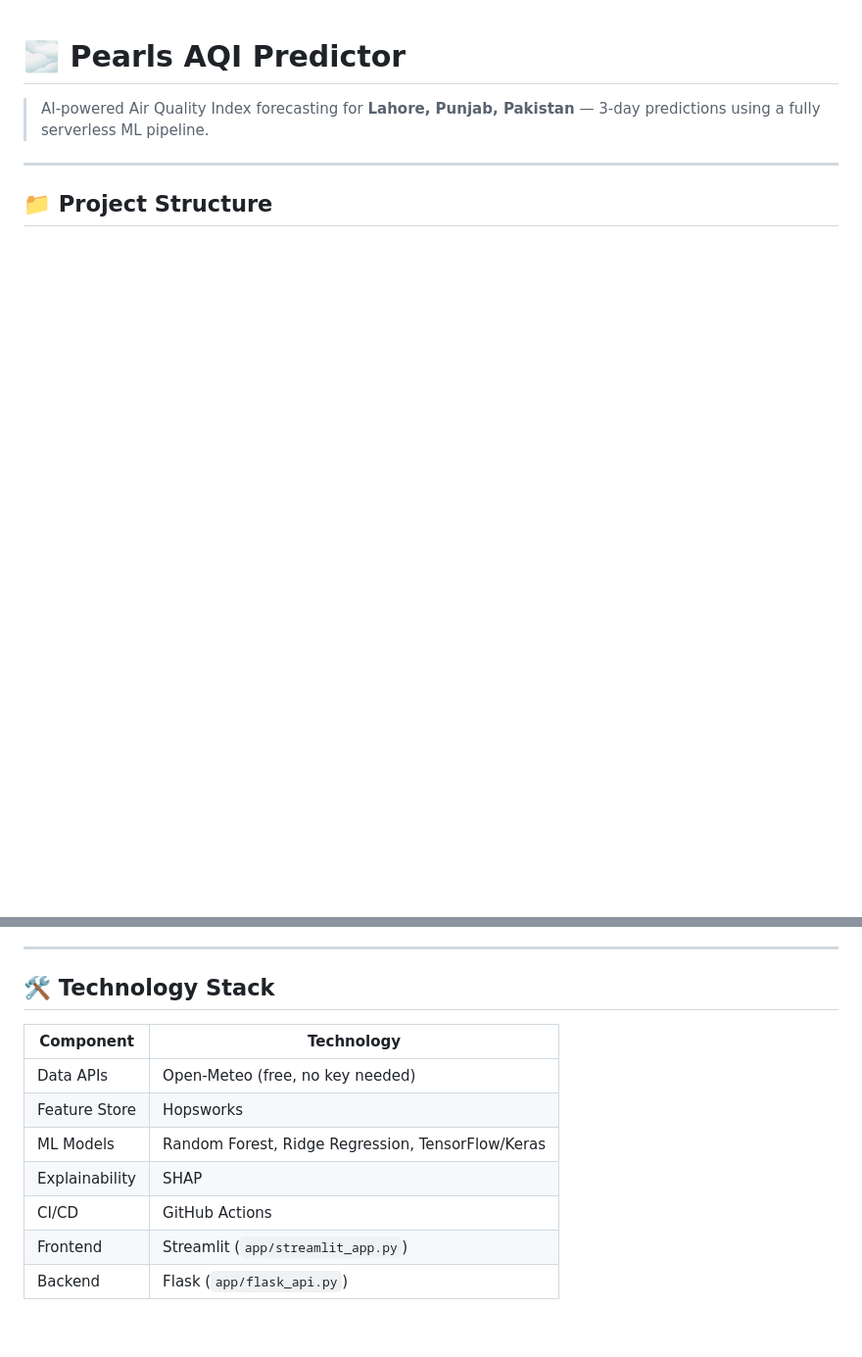
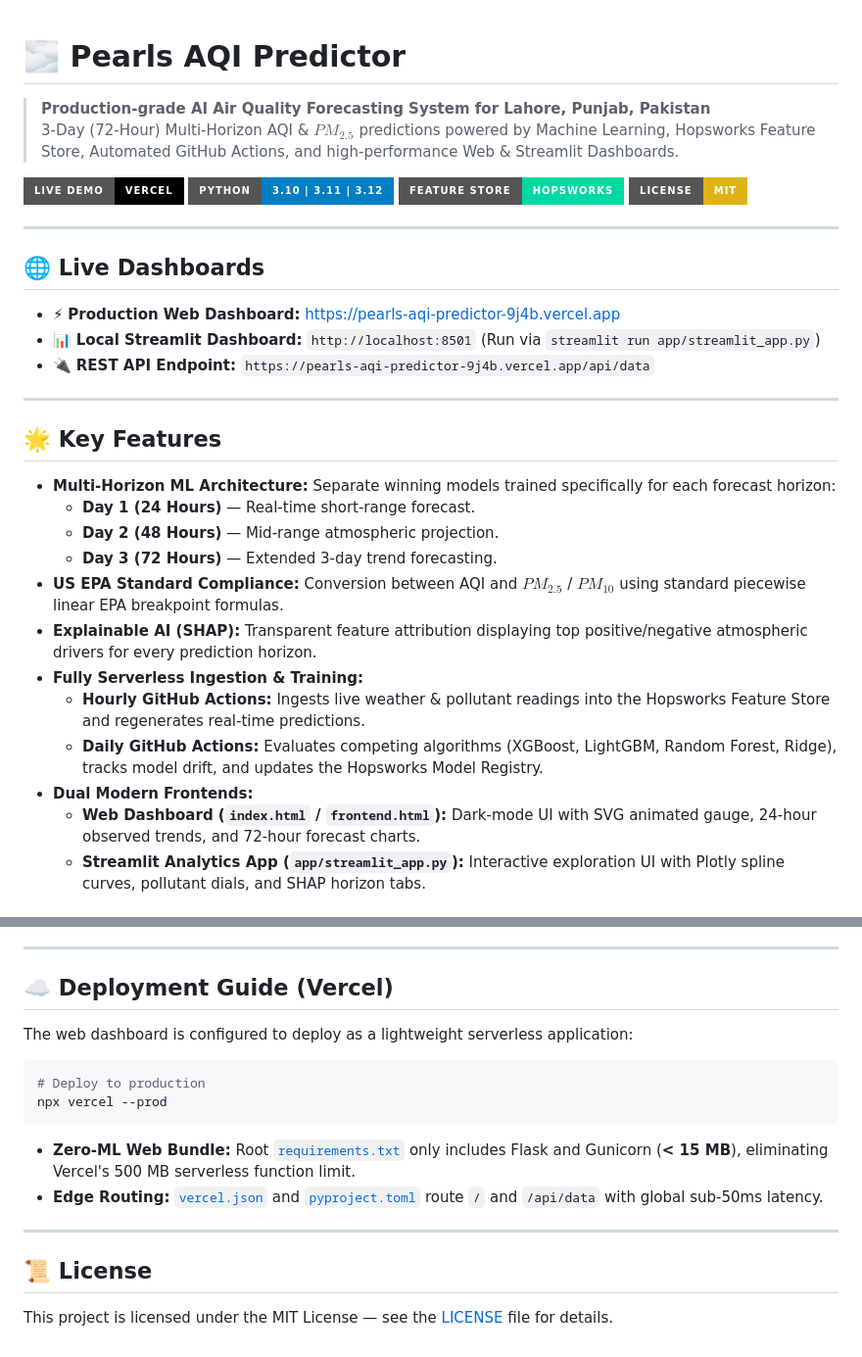
Before and after one commit to ranazain9/Pearls-AQI-Predictor, a Markdown page: README.md, 2 parts joined by grey strips. Shown at 98% size. Rendered like a GitHub page; badges without logos; blank space fills up the shorter version.

````diff
--- a/README.md
+++ b/README.md
@@ -1,7 +1,35 @@
 # 🌫️ Pearls AQI Predictor
 
-> AI-powered Air Quality Index forecasting for **Lahore, Punjab, Pakistan** — 3-day predictions using a fully serverless ML pipeline.
+> **Production-grade AI Air Quality Forecasting System for Lahore, Punjab, Pakistan**
+> 3-Day (72-Hour) Multi-Horizon AQI & $PM_{2.5}$ predictions powered by Machine Learning, Hopsworks Feature Store, Automated GitHub Actions, and high-performance Web & Streamlit Dashboards.
+
+[![Live on Vercel](https://img.shields.io/badge/Live%20Demo-Vercel-black?style=for-the-badge&logo=vercel)](https://pearls-aqi-predictor-9j4b.vercel.app)
+[![Python 3.10+](https://img.shields.io/badge/Python-3.10%20%7C%203.11%20%7C%203.12-blue?style=for-the-badge&logo=python)](https://python.org)
+[![Hopsworks Feature Store](https://img.shields.io/badge/Feature%20Store-Hopsworks-00D9A3?style=for-the-badge)](https://hopsworks.ai)
+[![License: MIT](https://img.shields.io/badge/License-MIT-yellow.svg?style=for-the-badge)](https://opensource.org/licenses/MIT)
 
 ---
 
-## 📁 Project Structure
+## 🌐 Live Dashboards
+
+* ⚡ **Production Web Dashboard:** [https://pearls-aqi-predictor-9j4b.vercel.app](https://pearls-aqi-predictor-9j4b.vercel.app)
+* 📊 **Local Streamlit Dashboard:** `http://localhost:8501` (Run via `streamlit run app/streamlit_app.py`)
+* 🔌 **REST API Endpoint:** `https://pearls-aqi-predictor-9j4b.vercel.app/api/data`
+
+---
+
+## 🌟 Key Features
+
+* **Multi-Horizon ML Architecture:** Separate winning models trained specifically for each forecast horizon:
+  * **Day 1 (24 Hours)** — Real-time short-range forecast.
+  * **Day 2 (48 Hours)** — Mid-range atmospheric projection.
+  * **Day 3 (72 Hours)** — Extended 3-day trend forecasting.
+* **US EPA Standard Compliance:** Conversion between AQI and $PM_{2.5}$ / $PM_{10}$ using standard piecewise linear EPA breakpoint formulas.
+* **Explainable AI (SHAP):** Transparent feature attribution displaying top positive/negative atmospheric drivers for every prediction horizon.
+* **Fully Serverless Ingestion & Training:**
+  * **Hourly GitHub Actions:** Ingests live weather & pollutant readings into the Hopsworks Feature Store and regenerates real-time predictions.
+  * **Daily GitHub Actions:** Evaluates competing algorithms (XGBoost, LightGBM, Random Forest, Ridge), tracks model drift, and updates the Hopsworks Model Registry.
+* **Dual Modern Frontends:**
+  * **Web Dashboard (`index.html` / `frontend.html`):** Dark-mode UI with SVG animated gauge, 24-hour observed trends, and 72-hour forecast charts.
+  * **Streamlit Analytics App (`app/streamlit_app.py`):** Interactive exploration UI with Plotly spline curves, pollutant dials, and SHAP horizon tabs.
+
@@ -148,14 +210,20 @@ This project is production-ready and configured for serverless deployments:
 
 ---
 
-## 🛠 Technology Stack
+## ☁️ Deployment Guide (Vercel)
 
-| Component | Technology |
-|-----------|------------|
-| Data APIs | Open-Meteo (free, no key needed) |
-| Feature Store | Hopsworks |
-| ML Models | Random Forest, Ridge Regression, TensorFlow/Keras |
-| Explainability | SHAP |
-| CI/CD | GitHub Actions |
-| Frontend | Streamlit (`app/streamlit_app.py`) |
-| Backend | Flask (`app/flask_api.py`) |
+The web dashboard is configured to deploy as a lightweight serverless application:
+
+```bash
+# Deploy to production
+npx vercel --prod
+```
+
+* **Zero-ML Web Bundle:** Root [`requirements.txt`](file:///d:/Pearls-AQI-Predictor/requirements.txt) only includes Flask and Gunicorn (**< 15 MB**), eliminating Vercel's 500 MB serverless function limit.
+* **Edge Routing:** [`vercel.json`](file:///d:/Pearls-AQI-Predictor/vercel.json) and [`pyproject.toml`](file:///d:/Pearls-AQI-Predictor/pyproject.toml) route `/` and `/api/data` with global sub-50ms latency.
+
+---
+
+## 📜 License
+
+This project is licensed under the MIT License — see the [LICENSE](LICENSE) file for details.
````
Also changed, not shown: other parts of README.md (+133 -99 lines).
